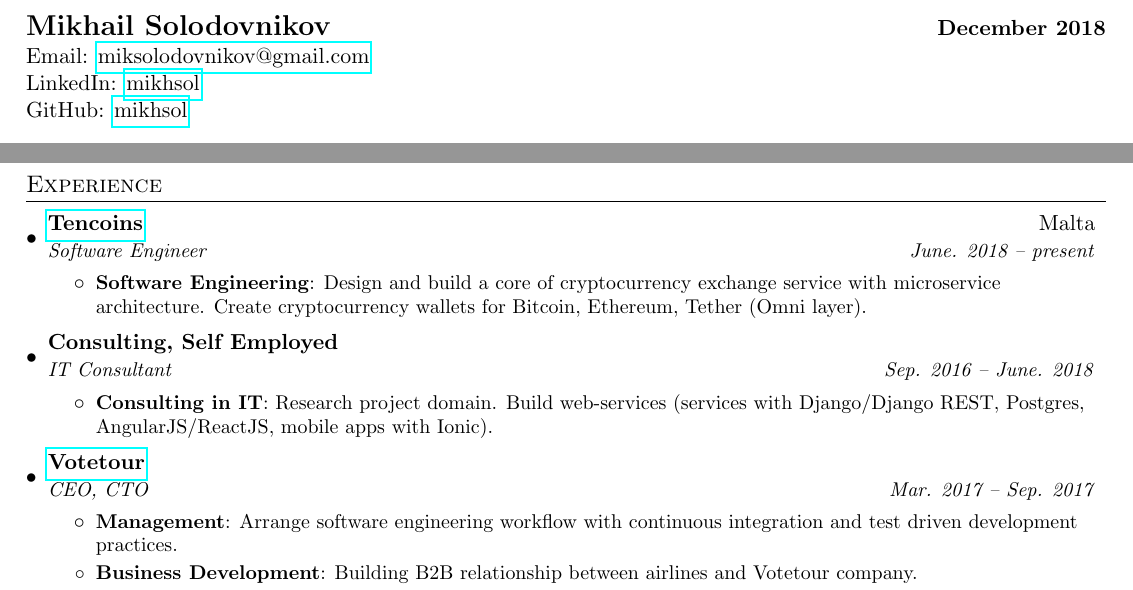
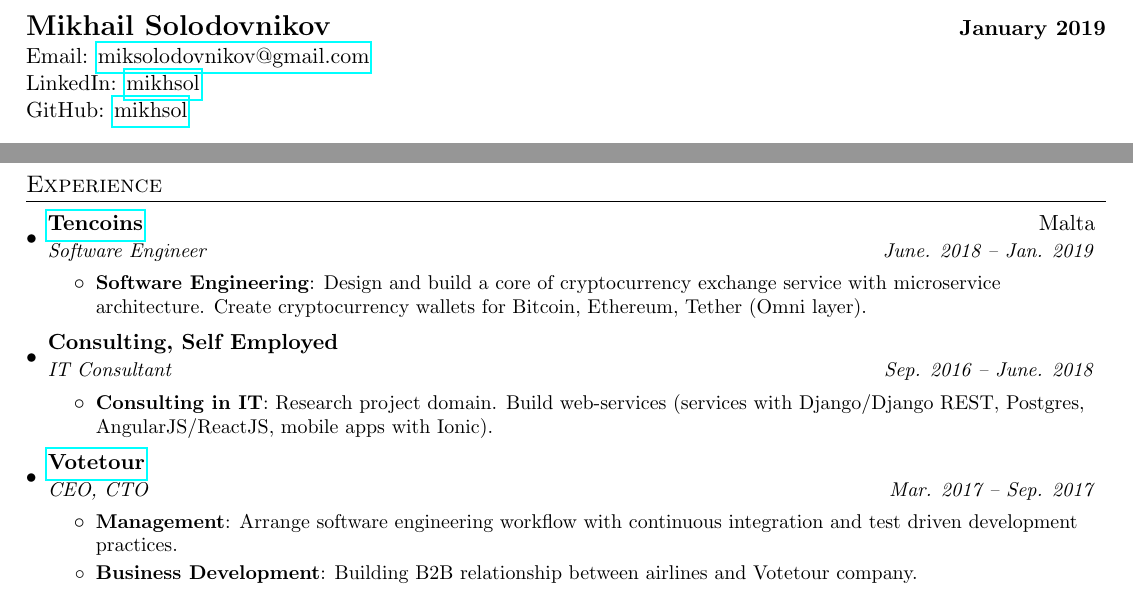
Before and after one commit to mikhsol/curriculum-vitae, a LaTeX CV (miksolodovnikov_cv.tex): two parts of page 1 of 2, joined at a grey line, cut so that both start at the same text. Compiled offline with pdfLaTeX.

Commit message:
Update dates of work for Tencoins.

```diff
--- a/miksolodovnikov_cv.tex
+++ b/miksolodovnikov_cv.tex
@@ -68,7 +68,7 @@
 
 %----------HEADING-----------------
 \begin{tabular*}{\textwidth}{l@{\extracolsep{\fill}}r}
-  \textbf{\Large{Mikhail Solodovnikov}} & \textbf{December 2018}\\
+  \textbf{\Large{Mikhail Solodovnikov}} & \textbf{January 2019}\\
    Email: \href{mailto:miksolodovnikov@gmail.com}{miksolodovnikov@gmail.com}\\
 %   LinkedIn \\
    LinkedIn: \href{https://www.linkedin.com/in/mikhsol}{mikhsol}\\
@@ -98,7 +98,7 @@
 
    \resumeSubheading
       {\href{https://tencoins.org}{Tencoins}}{Malta}
-      {Software Engineer}{June. 2018 -- present}
+      {Software Engineer}{June. 2018 -- Jan. 2019}
       \resumeItemListStart
         \resumeItem{Software Engineering}
           {Design and build a core of cryptocurrency exchange service with microservice architecture. Create cryptocurrency wallets for Bitcoin, Ethereum, Tether (Omni layer).}
```
Also changed, not shown: miksolodovnikov_cv.pdf.
